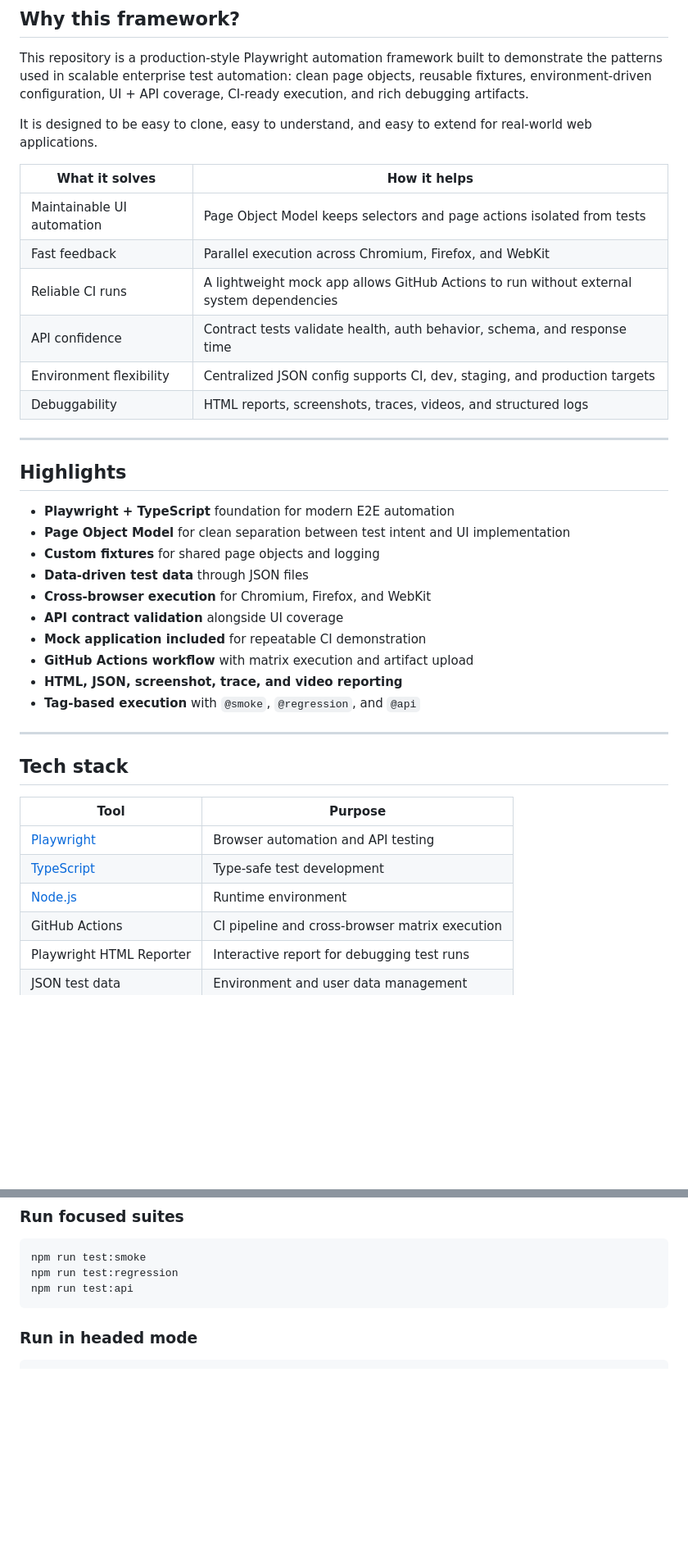
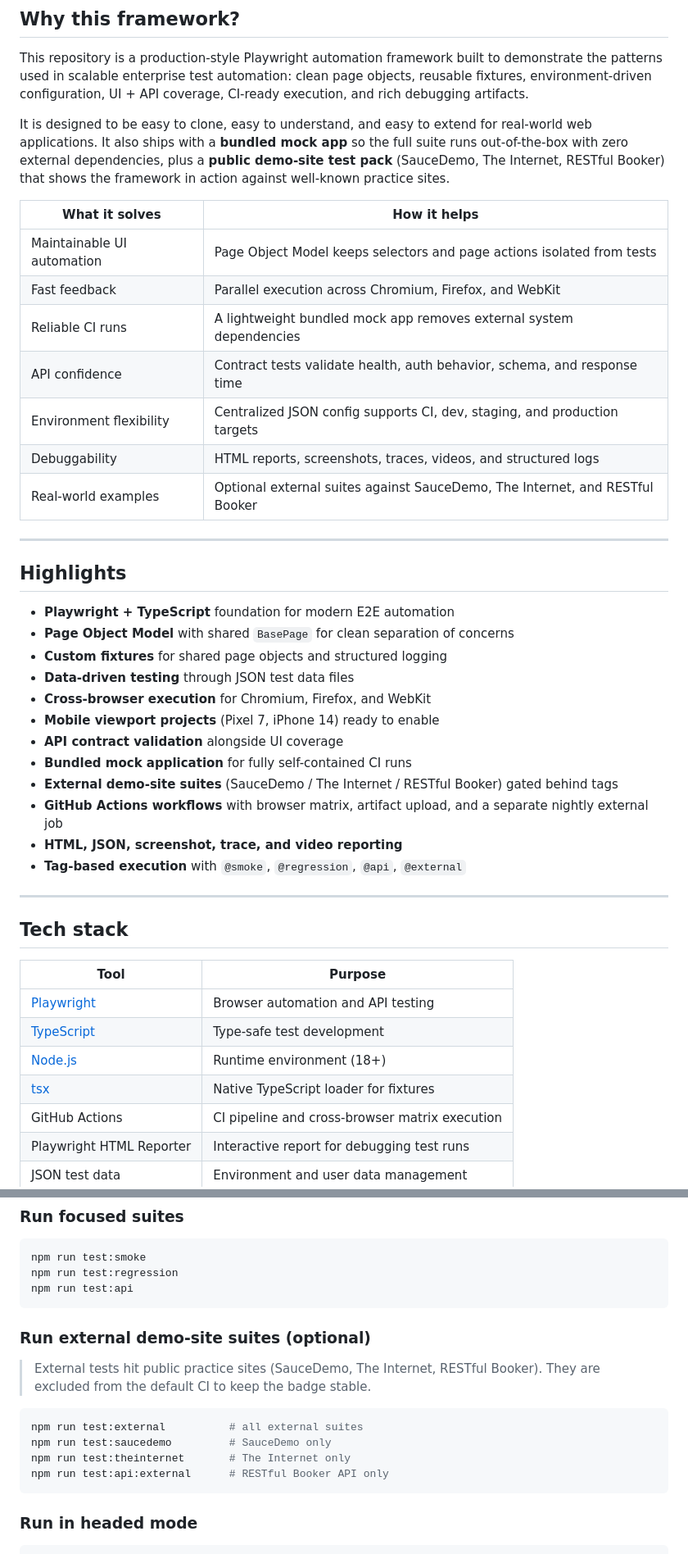
Before and after one commit to yousufwaqar/playwright-automation-framework, a Markdown page: README.md, 2 parts joined by grey strips. Shown at 82% size. Drawn GitHub-style; blank space fills up the shorter version.

````diff
--- a/README.md
+++ b/README.md
@@ -31,31 +32,34 @@ SDET & QA Automation Lead | 11+ years of experience
 
 This repository is a production-style Playwright automation framework built to demonstrate the patterns used in scalable enterprise test automation: clean page objects, reusable fixtures, environment-driven configuration, UI + API coverage, CI-ready execution, and rich debugging artifacts.
 
-It is designed to be easy to clone, easy to understand, and easy to extend for real-world web applications.
+It is designed to be easy to clone, easy to understand, and easy to extend for real-world web applications. It also ships with a **bundled mock app** so the full suite runs out-of-the-box with zero external dependencies, plus a **public demo-site test pack** (SauceDemo, The Internet, RESTful Booker) that shows the framework in action against well-known practice sites.
 
-| What it solves             | How it helps                                                                             |
-| ---                        | ---                                                                                      |
-| Maintainable UI automation | Page Object Model keeps selectors and page actions isolated from tests                   |
-| Fast feedback              | Parallel execution across Chromium, Firefox, and WebKit                                  |
-| Reliable CI runs           | A lightweight mock app allows GitHub Actions to run without external system dependencies |
-| API confidence             | Contract tests validate health, auth behavior, schema, and response time                 |
-| Environment flexibility    | Centralized JSON config supports CI, dev, staging, and production targets                |
-| Debuggability              | HTML reports, screenshots, traces, videos, and structured logs                           |
+| What it solves             | How it helps                                                                 |
+| ---                        | ---                                                                          |
+| Maintainable UI automation | Page Object Model keeps selectors and page actions isolated from tests       |
+| Fast feedback              | Parallel execution across Chromium, Firefox, and WebKit                      |
+| Reliable CI runs           | A lightweight bundled mock app removes external system dependencies          |
+| API confidence             | Contract tests validate health, auth behavior, schema, and response time     |
+| Environment flexibility    | Centralized JSON config supports CI, dev, staging, and production targets    |
+| Debuggability              | HTML reports, screenshots, traces, videos, and structured logs               |
+| Real-world examples        | Optional external suites against SauceDemo, The Internet, and RESTful Booker |
 
 ---
 
 ## Highlights
 
 - **Playwright + TypeScript** foundation for modern E2E automation
-- **Page Object Model** for clean separation between test intent and UI implementation
-- **Custom fixtures** for shared page objects and logging
-- **Data-driven test data** through JSON files
+- **Page Object Model** with shared `BasePage` for clean separation of concerns
+- **Custom fixtures** for shared page objects and structured logging
+- **Data-driven testing** through JSON test data files
 - **Cross-browser execution** for Chromium, Firefox, and WebKit
+- **Mobile viewport projects** (Pixel 7, iPhone 14) ready to enable
 - **API contract validation** alongside UI coverage
-- **Mock application included** for repeatable CI demonstration
-- **GitHub Actions workflow** with matrix execution and artifact upload
+- **Bundled mock application** for fully self-contained CI runs
+- **External demo-site suites** (SauceDemo / The Internet / RESTful Booker) gated behind tags
+- **GitHub Actions workflows** with browser matrix, artifact upload, and a separate nightly external job
 - **HTML, JSON, screenshot, trace, and video reporting**
-- **Tag-based execution** with `@smoke`, `@regression`, and `@api`
+- **Tag-based execution** with `@smoke`, `@regression`, `@api`, `@external`
 
 ---
 
@@ -65,7 +69,8 @@ It is designed to be easy to clone, easy to understand, and easy to extend for r
 | ---                                           | ---                                            |
 | [Playwright](https://playwright.dev/)         | Browser automation and API testing             |
 | [TypeScript](https://www.typescriptlang.org/) | Type-safe test development                     |
-| [Node.js](https://nodejs.org/)                | Runtime environment                            |
+| [Node.js](https://nodejs.org/)                | Runtime environment (18+)                      |
+| [tsx](https://github.com/privatenumber/tsx)   | Native TypeScript loader for fixtures          |
 | GitHub Actions                                | CI pipeline and cross-browser matrix execution |
 | Playwright HTML Reporter                      | Interactive report for debugging test runs     |
 | JSON test data                                | Environment and user data management           |
@@ -115,6 +120,17 @@ npm run test:webkit
 npm run test:smoke
 npm run test:regression
 npm run test:api
+```
+
+### Run external demo-site suites (optional)
+
+> External tests hit public practice sites (SauceDemo, The Internet, RESTful Booker). They are excluded from the default CI to keep the badge stable.
+
+```bash
+npm run test:external          # all external suites
+npm run test:saucedemo         # SauceDemo only
+npm run test:theinternet       # The Internet only
+npm run test:api:external      # RESTful Booker API only
 ```
 
 ### Run in headed mode
````
Also changed, not shown: other parts of README.md (+80 -37 lines).
